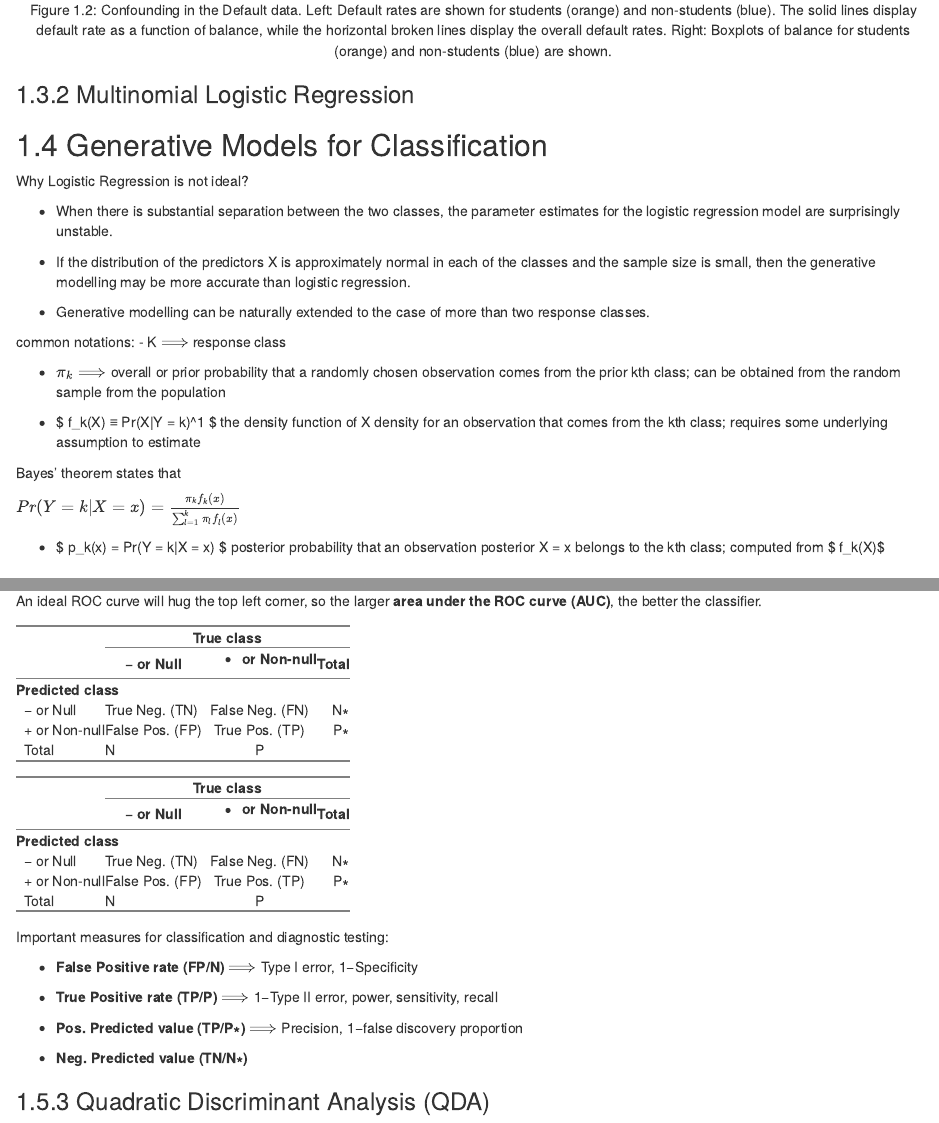
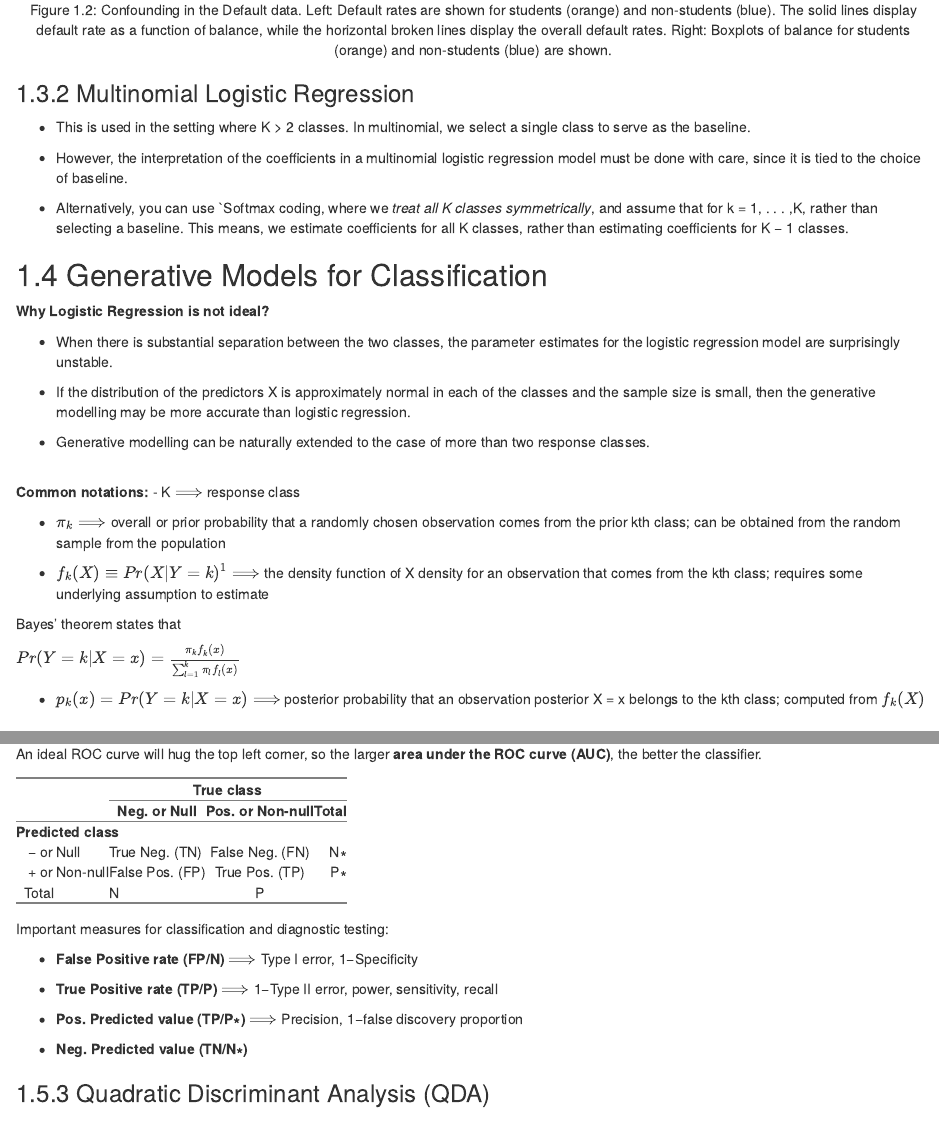
Before and after one commit to r4ds/bookclub-islr, an R Markdown document (04.Rmd): the page in a window 1100 px wide, from 2350 px down before the commit and from 2460 px down after it, so that both start at the same text, and a second part further down, joined at a grey line. Rendered offline with R 4.5, knitr and Pandoc, with nearby package versions; folded parts are opened; drawn as R Markdown's standard HTML page in place of the format the file asks for.

Commit message:
update 04

````diff
--- a/04.Rmd
+++ b/04.Rmd
@@ -98,10 +99,15 @@ knitr::include_graphics("./images/fig4_3.jpg", error = FALSE)
 
 ### Multinomial Logistic Regression
 
+- This is used in the setting where K > 2 classes. In multinomial, we select a single class to serve as the baseline.
+
+- However, the interpretation of the coefficients in a multinomial logistic regression model must be done with care, since it is tied to the choice of baseline.
+
+- Alternatively, you can use `Softmax coding, where we _treat all K classes symmetrically_, and assume that for k = 1, . . . ,K, rather than selecting a baseline. This means, we estimate coefficients for all K classes, rather than estimating coefficients for K − 1 classes.
 
 ## Generative Models for Classification
 
-Why Logistic Regression is not ideal?
+**Why Logistic Regression is not ideal?**
 
 - When there is substantial separation between the two classes, the
 parameter estimates for the logistic regression model are surprisingly
@@ -113,19 +119,20 @@ each of the classes and the sample size is small, then the generative modelling
 - Generative modelling can be naturally extended to the case
 of more than two response classes.
 
-common notations:
+<br>
+**Common notations:**
 - K $\Longrightarrow$ response class
 
 - $π_k \Longrightarrow$ overall or prior probability that a randomly chosen observation comes from the prior kth class; can be obtained from the random
 sample from the population
 
-- $ f_k(X) ≡ Pr(X|Y = k)^1 \Longrightarrow$ the density function of X density for an observation that comes from the kth class; requires some underlying assumption to estimate
+- $f_k(X) ≡ Pr(X|Y = k)^1 \Longrightarrow$ the density function of X density for an observation that comes from the kth class; requires some underlying assumption to estimate
 
 Bayes’ theorem states that
 
 $Pr(Y = k|X = x) = \frac {π_k f_k(x)}{\sum_{l =1}^{k} π_lf_l(x)}$
 
-- $ p_k(x) = Pr(Y = k|X = x) \Longrightarrow $  posterior probability that an observation posterior X = x belongs to the kth class; computed from $ f_k(X)$
+- $p_k(x) = Pr(Y = k|X = x) \Longrightarrow$  posterior probability that an observation posterior X = x belongs to the kth class; computed from $f_k(X)$
 
 ## A Comparison of Classification Methods
 
@@ -268,19 +276,8 @@ library(magrittr)
 
 matrix(c("True Neg. (TN)", "False Pos. (FP)", "N", "False Neg. (FN)", "True Pos. (TP)", "P", "N∗", "P∗", ""),
        ncol = 3,
-       dimnames = list("Predicted class" = c("− or Null", "+ or Non-null", "Total"),
-                       "True class" = c("− or Null", "+ or Non-null", "Total"))) %>%
-  addHtmlTableStyle(align = "lcr") %>%
-  htmlTable
-
-```
-
-```{r tbl4_7, cache=FALSE, echo=FALSE, fig.align="center", fig.cap="Important measures for classification and diagnostic testing, derived from quantities in Table 4.6."}
-
-matrix(c("True Neg. (TN)", "False Pos. (FP)", "N", "False Neg. (FN)", "True Pos. (TP)", "P", "N∗", "P∗", ""),
-       ncol = 3,
-       dimnames = list("Predicted class" = c("− or Null", "+ or Non-null", "Total"),
-                       "True class" = c("− or Null", "+ or Non-null", "Total"))) %>%
+       dimnames = list("Predicted class" = c(" − or Null", " + or Non-null", "Total"),
+                       "True class" = c("Neg. or Null", "Pos. or Non-null", "Total"))) %>%
   addHtmlTableStyle(align = "lcr") %>%
   htmlTable
 
````
Also changed, not shown: 04.Rmd (17 more changed lines).
